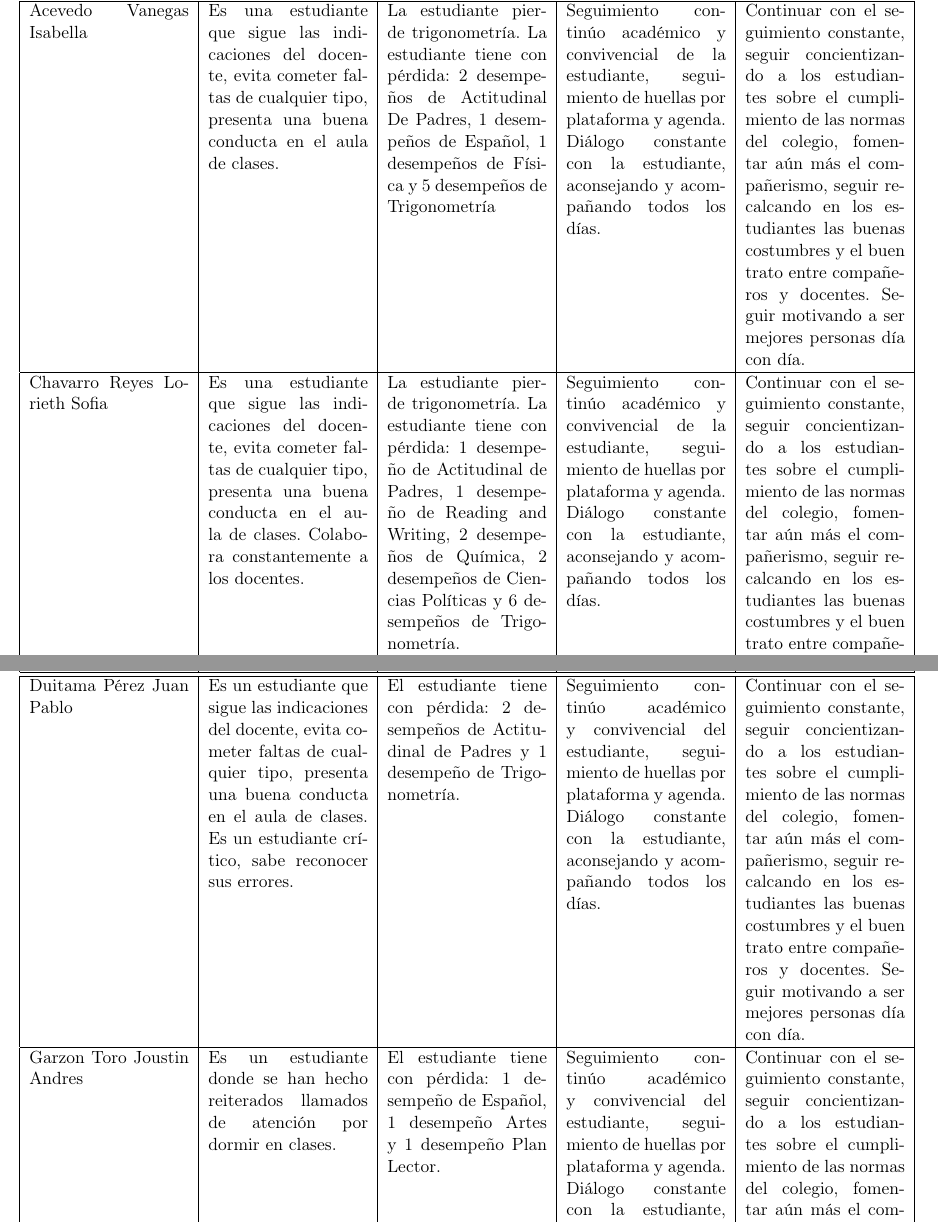
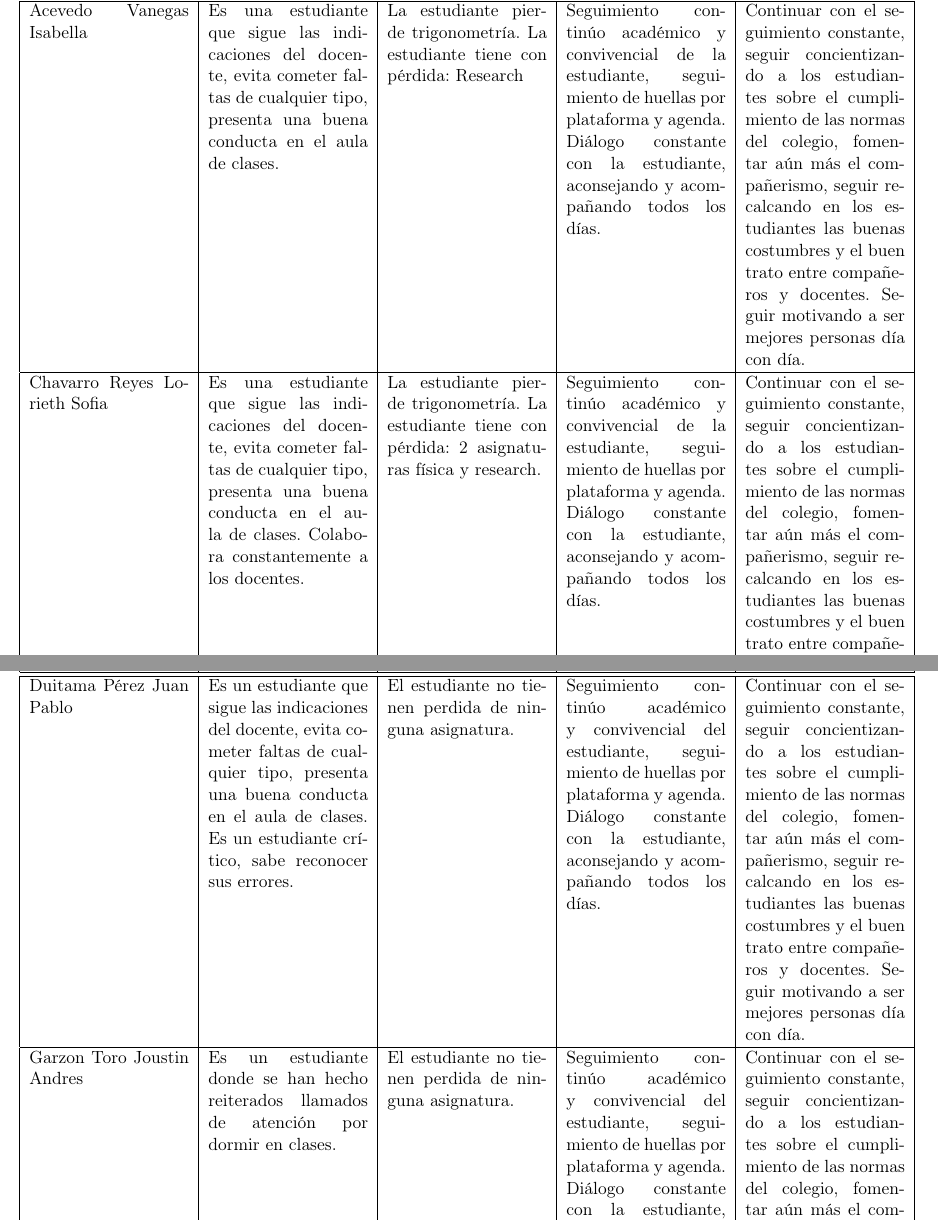
Before and after one commit to BryanWho/Comision, a LaTeX document (comision.tex): two parts of pages 2 and 3 of 9, joined at a grey line, cut so that both start at the same text. Compiled offline with pdfLaTeX.

Commit message:
Comisión terminada hasta el estudiante Joustin Garzón

```diff
--- a/comision.tex
+++ b/comision.tex
@@ -118,7 +118,7 @@
 		Es una estudiante que sigue las indicaciones del docente, evita cometer faltas de cualquier tipo, presenta una buena conducta en el aula de clases. &
 		%Académico
 		La estudiante pierde trigonometría.
-		La estudiante tiene con pérdida: 2 desempeños de Actitudinal De Padres, 1 desempeños de Español, 1 desempeños de Física y 5 desempeños de Trigonometría&
+		La estudiante tiene con pérdida: Research&
 		%¿Qué ha hecho?
 		Seguimiento continúo académico y convivencial de la estudiante, seguimiento de huellas por plataforma y agenda. Diálogo constante con la estudiante, aconsejando y acompañando todos los días. &
 		%¿Qué propone hacer?
@@ -132,7 +132,7 @@
 		Es una estudiante que sigue las indicaciones del docente, evita cometer faltas de cualquier tipo, presenta una buena conducta en el aula de clases. Colabora constantemente a los docentes. &
 		%Académico
 		La estudiante pierde trigonometría.
-		La estudiante tiene con pérdida: 1 desempeño de Actitudinal de Padres, 1 desempeño de Reading and Writing, 2 desempeños de Química, 2 desempeños de Ciencias Políticas y 6 desempeños de Trigonometría.&
+		La estudiante tiene con pérdida: 2 asignaturas física y research.&
 		%¿Qué ha hecho?
 		Seguimiento continúo académico y convivencial de la estudiante, seguimiento de huellas por plataforma y agenda. Diálogo constante con la estudiante, aconsejando y acompañando todos los días. &
 		%¿Qué propone hacer?
@@ -145,7 +145,7 @@
 		%Disciplinario
 		Es un estudiante que sigue las indicaciones del docente, evita cometer faltas de cualquier tipo, presenta una buena conducta en el aula de clases. Es un estudiante crítico, sabe reconocer sus errores. &
 		%Académico
-		El estudiante tiene con pérdida: 2 desempeños de Actitudinal de Padres y 1 desempeño de Trigonometría. &
+		El estudiante no tienen perdida de ninguna asignatura. &
 		%¿Qué ha hecho?
 		Seguimiento continúo académico y convivencial del estudiante, seguimiento de huellas por plataforma y agenda. Diálogo constante con la estudiante, aconsejando y acompañando todos los días. &
 		%¿Qué propone hacer?
@@ -158,7 +158,7 @@
 		%Disciplinario
 		Es un estudiante donde se han hecho reiterados llamados de atención por dormir en clases. &
 		%Académico
-		El estudiante tiene con pérdida: 1 desempeño de Español, 1 desempeño Artes y 1 desempeño Plan Lector.  &
+		El estudiante no tienen perdida de ninguna asignatura.  &
 		%¿Qué ha hecho?
 		Seguimiento continúo académico y convivencial del estudiante, seguimiento de huellas por plataforma y agenda. Diálogo constante con la estudiante, aconsejando y acompañando todos los días. &
 		%¿Qué propone hacer?
```
Also changed, not shown: comision.pdf, comision.tex (4 more changed lines), 2 other files.
